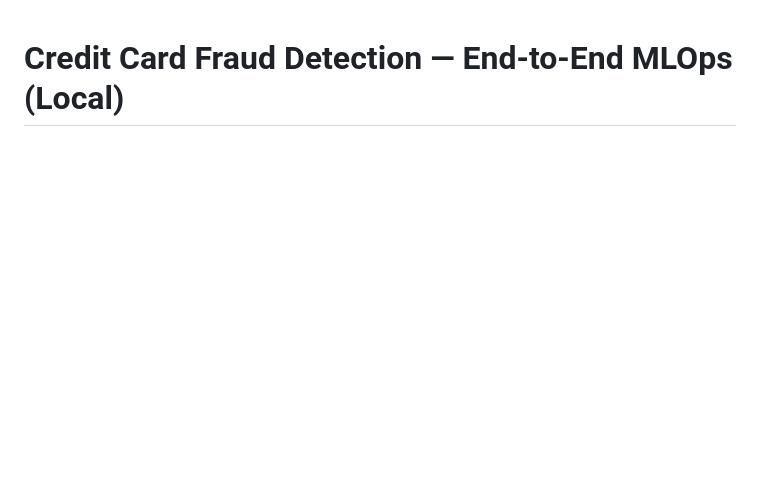
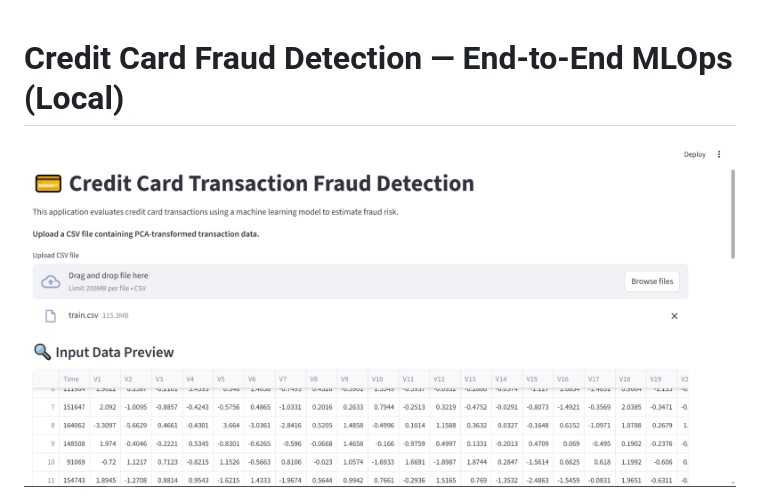
Before and after one commit to Y2not2nd/ML-Credit-Card-Fraud-Detector, a Markdown page: README.md, the part around the change. GitHub-like rendering; blank space fills up the shorter version.

```diff
--- a/README.md
+++ b/README.md
@@ -1,5 +1,7 @@
 
 # Credit Card Fraud Detection — End-to-End MLOps (Local)
+
+![Architecture diagram](images/fe.png)
 
 
 ![Architecture diagram](MLflow.png)
```
